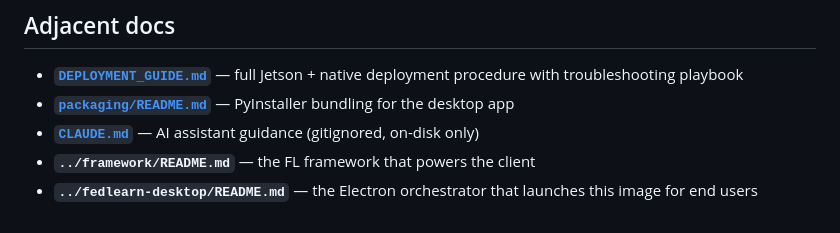
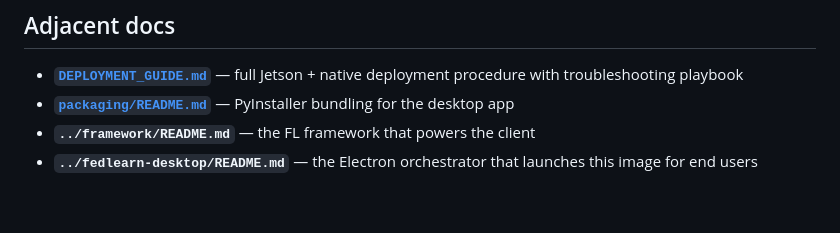
Before and after one commit to Learning-Optimization-Group/FedLearn-Platform, a Markdown page: client-docker/README.md, the part around the change. GitHub-like rendering.

```diff
--- a/client-docker/README.md
+++ b/client-docker/README.md
@@ -103,6 +103,5 @@ For multi-platform image distribution (`buildx`, registry pushes, offline export
 
 - **[`DEPLOYMENT_GUIDE.md`](DEPLOYMENT_GUIDE.md)** — full Jetson + native deployment procedure with troubleshooting playbook
 - **[`packaging/README.md`](packaging/README.md)** — PyInstaller bundling for the desktop app
-- **[`CLAUDE.md`](CLAUDE.md)** — AI assistant guidance (gitignored, on-disk only)
 - **`../framework/README.md`** — the FL framework that powers the client
 - **`../fedlearn-desktop/README.md`** — the Electron orchestrator that launches this image for end users
```
Also changed, not shown: backend/fl-platform-api/README.md (+1 -3 lines), frontend/README.md (+6 -7 lines).
